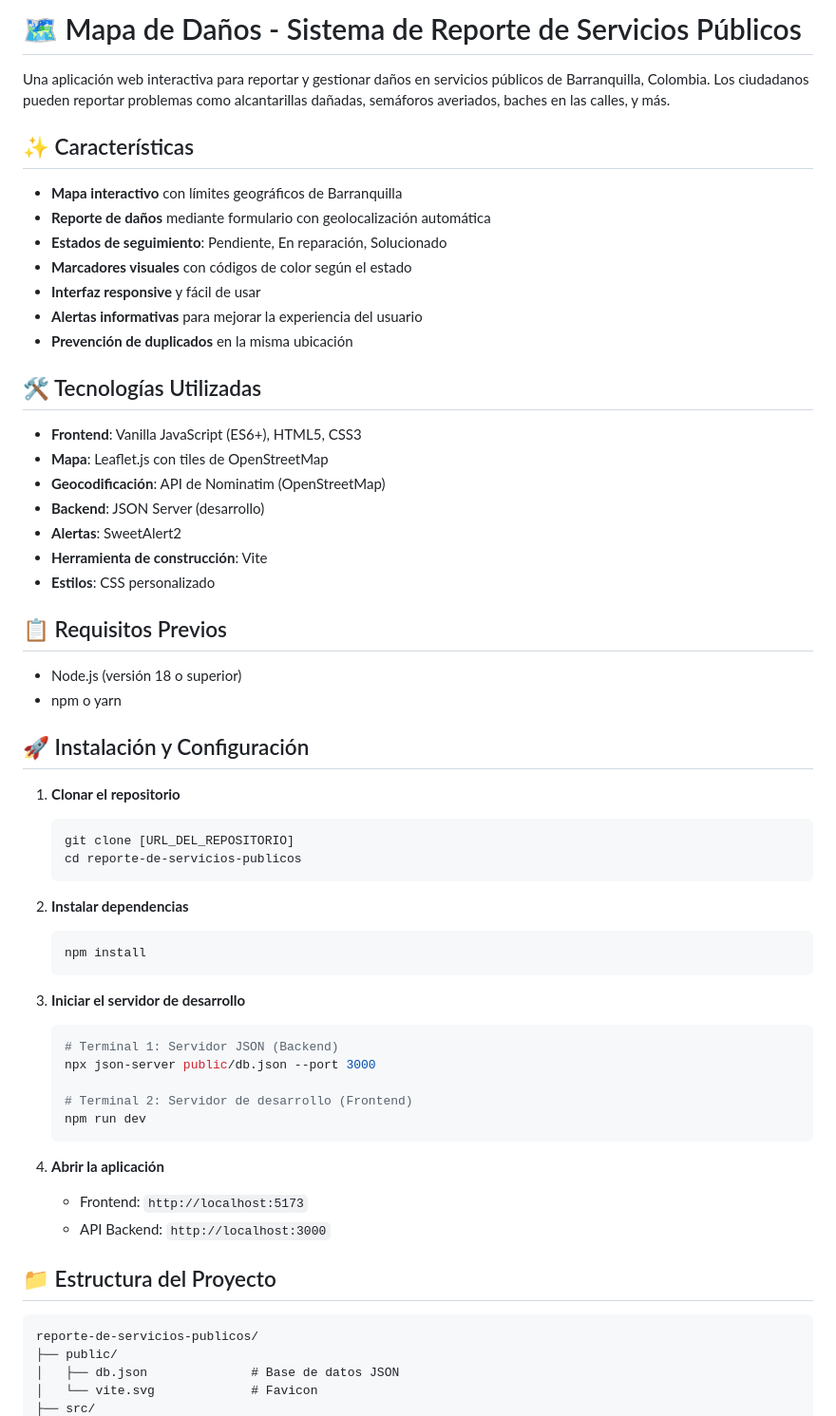
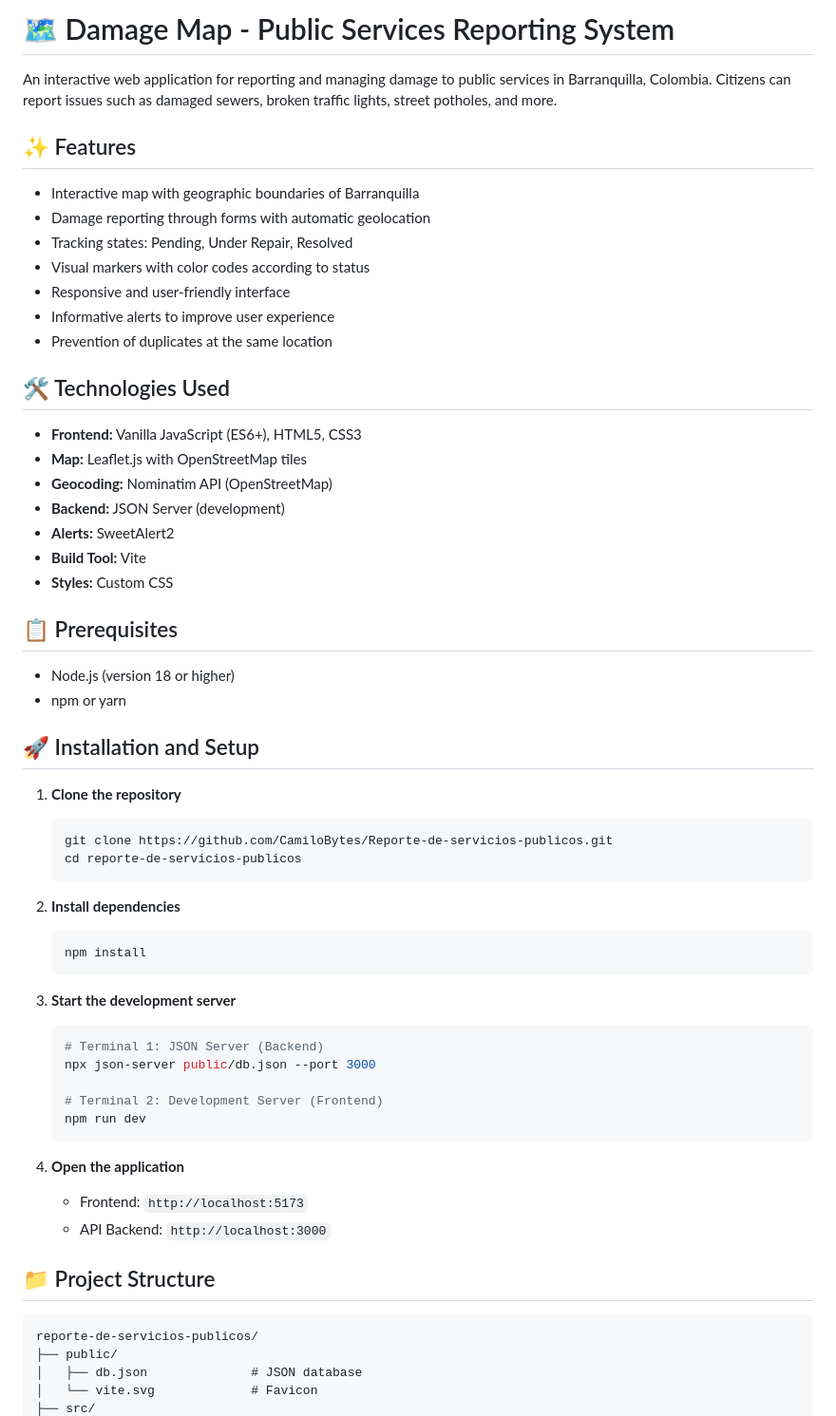
Before and after one commit to CamiloBytes/Reporte-de-servicios-publicos, a Markdown page: Readme.md, the part around the change printed below. Shown: that part at 95% size. Drawn GitHub-style.

````diff
--- a/Readme.md
+++ b/Readme.md
@@ -1,63 +1,63 @@
-# 🗺️ Mapa de Daños - Sistema de Reporte de Servicios Públicos
+# 🗺️ Damage Map - Public Services Reporting System
 
-Una aplicación web interactiva para reportar y gestionar daños en servicios públicos de Barranquilla, Colombia. Los ciudadanos pueden reportar problemas como alcantarillas dañadas, semáforos averiados, baches en las calles, y más.
+An interactive web application for reporting and managing damage to public services in Barranquilla, Colombia. Citizens can report issues such as damaged sewers, broken traffic lights, street potholes, and more.
 
-## ✨ Características
+## ✨ Features
 
-- **Mapa interactivo** con límites geográficos de Barranquilla
-- **Reporte de daños** mediante formulario con geolocalización automática
-- **Estados de seguimiento**: Pendiente, En reparación, Solucionado
-- **Marcadores visuales** con códigos de color según el estado
-- **Interfaz responsive** y fácil de usar
-- **Alertas informativas** para mejorar la experiencia del usuario
-- **Prevención de duplicados** en la misma ubicación
+- Interactive map with geographic boundaries of Barranquilla
+- Damage reporting through forms with automatic geolocation
+- Tracking states: Pending, Under Repair, Resolved
+- Visual markers with color codes according to status
+- Responsive and user-friendly interface
+- Informative alerts to improve user experience
+- Prevention of duplicates at the same location
 
-## 🛠️ Tecnologías Utilizadas
+## 🛠️ Technologies Used
 
-- **Frontend**: Vanilla JavaScript (ES6+), HTML5, CSS3
-- **Mapa**: Leaflet.js con tiles de OpenStreetMap
-- **Geocodificación**: API de Nominatim (OpenStreetMap)
-- **Backend**: JSON Server (desarrollo)
-- **Alertas**: SweetAlert2
-- **Herramienta de construcción**: Vite
-- **Estilos**: CSS personalizado
+- **Frontend:** Vanilla JavaScript (ES6+), HTML5, CSS3
+- **Map:** Leaflet.js with OpenStreetMap tiles
+- **Geocoding:** Nominatim API (OpenStreetMap)
+- **Backend:** JSON Server (development)
+- **Alerts:** SweetAlert2
+- **Build Tool:** Vite
+- **Styles:** Custom CSS
 
-## 📋 Requisitos Previos
+## 📋 Prerequisites
 
-- Node.js (versión 18 o superior)
-- npm o yarn
+- Node.js (version 18 or higher)
+- npm or yarn
 
-## 🚀 Instalación y Configuración
+## 🚀 Installation and Setup
 
-1. **Clonar el repositorio**
+1. **Clone the repository**
    ```bash
-   git clone [URL_DEL_REPOSITORIO]
+   git clone https://github.com/CamiloBytes/Reporte-de-servicios-publicos.git
    cd reporte-de-servicios-publicos
    ```
 
-2. **Instalar dependencias**
+2. **Install dependencies**
    ```bash
    npm install
    ```
 
-3. **Iniciar el servidor de desarrollo**
+3. **Start the development server**
    ```bash
-   # Terminal 1: Servidor JSON (Backend)
+   # Terminal 1: JSON Server (Backend)
    npx json-server public/db.json --port 3000
 
-   # Terminal 2: Servidor de desarrollo (Frontend)
+   # Terminal 2: Development Server (Frontend)
    npm run dev
    ```
 
-4. **Abrir la aplicación**
+4. **Open the application**
    - Frontend: `http://localhost:5173`
    - API Backend: `http://localhost:3000`
 
-## 📁 Estructura del Proyecto
+## 📁 Project Structure
 
 ```
 reporte-de-servicios-publicos/
 ├── public/
-│   ├── db.json              # Base de datos JSON
+│   ├── db.json              # JSON database
 │   └── vite.svg             # Favicon
 ├── src/
````
Also changed, not shown: other parts of Readme.md (+132 -112 lines).
